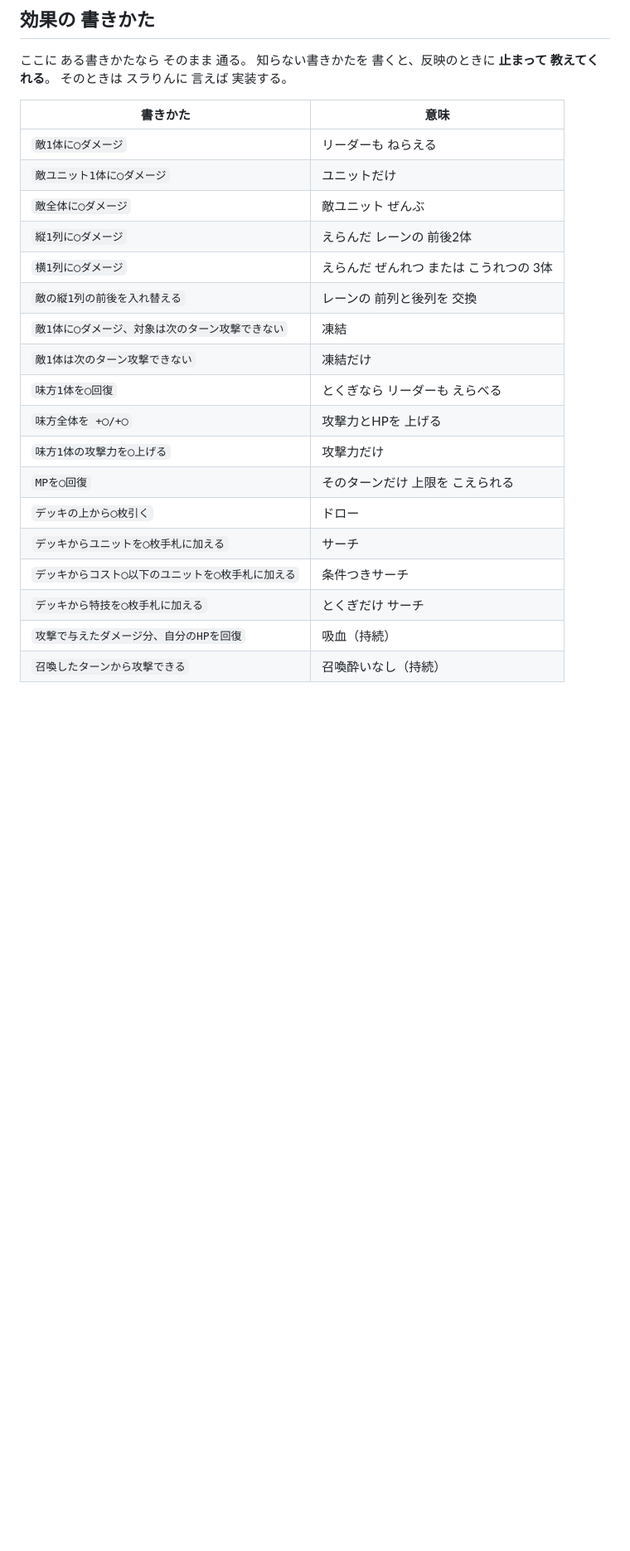
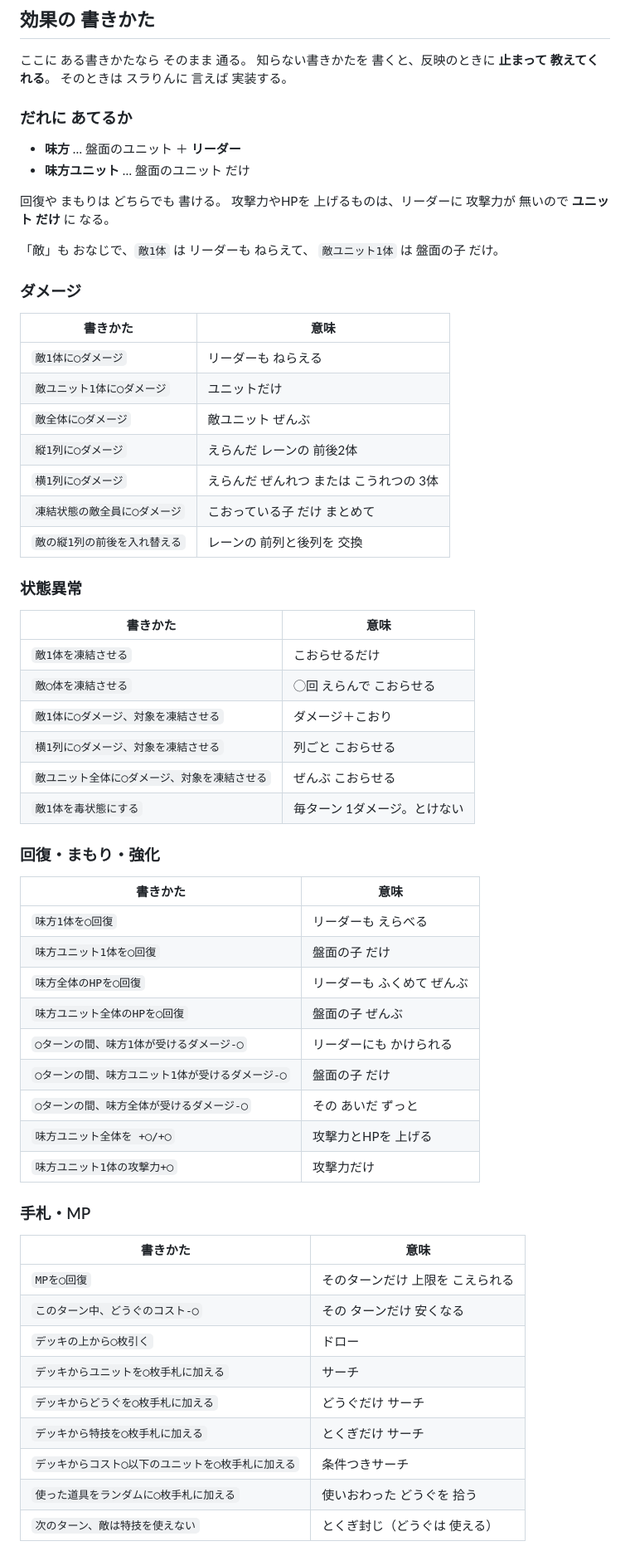
Before and after one commit to MGHayato/griffon, a Markdown page: cards/card-library.md, the part around one of its changes. Shown at 83% size. Rendered like a GitHub page; blank space fills up the shorter version.

Commit message:
効果の 書きかたを ぜんぶ 表に して 30枚デッキを 反映する
card-library.md の「効果の 書きかた」を 章に わけて、
これまで 表に 載っていなかった 書きかたを ぜんぶ 足した。

  だれに あてるか（味方 と 味方ユニット の ちがい）
  ダメージ / 状態異常 / 回復・まもり・強化 / 手札・MP
  ずっと つづく もちもの

見出しに「ユニット」「とくぎ」「どうぐ」の 字を 入れると
apply-cards.py が カードの表と まちがえて 読みかねないので、
見出しは「だれに あてるか」「ずっと つづく もちもの」に した。

デッキが 4つとも 30枚に なったのを 反映。

Co-Authored-By: Claude Opus 5 <noreply@anthropic.com>

```diff
--- a/cards/card-library.md
+++ b/cards/card-library.md
@@ -88,6 +88,20 @@
 知らない書きかたを 書くと、反映のときに **止まって 教えてくれる**。
 そのときは スラりんに 言えば 実装する。
 
+### だれに あてるか
+
+- **味方** … 盤面のユニット ＋ **リーダー**
+- **味方ユニット** … 盤面のユニット だけ
+
+回復や まもりは どちらでも 書ける。
+攻撃力やHPを 上げるものは、リーダーに 攻撃力が 無いので
+**ユニット だけ** に なる。
+
+「敵」も おなじで、`敵1体` は リーダーも ねらえて、
+`敵ユニット1体` は 盤面の子 だけ。
+
+### ダメージ
+
 | 書きかた | 意味 |
 |---|---|
 | `敵1体に◯ダメージ` | リーダーも ねらえる |
@@ -95,17 +109,45 @@
 | `敵全体に◯ダメージ` | 敵ユニット ぜんぶ |
 | `縦1列に◯ダメージ` | えらんだ レーンの 前後2体 |
 | `横1列に◯ダメージ` | えらんだ ぜんれつ または こうれつの 3体 |
+| `凍結状態の敵全員に◯ダメージ` | こおっている子 だけ まとめて |
 | `敵の縦1列の前後を入れ替える` | レーンの 前列と後列を 交換 |
-| `敵1体に◯ダメージ、対象は次のターン攻撃できない` | 凍結 |
-| `敵1体は次のターン攻撃できない` | 凍結だけ |
-| `味方1体を◯回復` | とくぎなら リーダーも えらべる |
-| `味方全体を +◯/+◯` | 攻撃力とHPを 上げる |
-| `味方1体の攻撃力を◯上げる` | 攻撃力だけ |
+
+### 状態異常
+
+| 書きかた | 意味 |
+|---|---|
+| `敵1体を凍結させる` | こおらせるだけ |
+| `敵◯体を凍結させる` | ◯回 えらんで こおらせる |
+| `敵1体に◯ダメージ、対象を凍結させる` | ダメージ＋こおり |
+| `横1列に◯ダメージ、対象を凍結させる` | 列ごと こおらせる |
+| `敵ユニット全体に◯ダメージ、対象を凍結させる` | ぜんぶ こおらせる |
+| `敵1体を毒状態にする` | 毎ターン 1ダメージ。とけない |
+
+### 回復・まもり・強化
+
+| 書きかた | 意味 |
+|---|---|
+| `味方1体を◯回復` | リーダーも えらべる |
+| `味方ユニット1体を◯回復` | 盤面の子 だけ |
+| `味方全体のHPを◯回復` | リーダーも ふくめて ぜんぶ |
+| `味方ユニット全体のHPを◯回復` | 盤面の子 ぜんぶ |
+| `◯ターンの間、味方1体が受けるダメージ-◯` | リーダーにも かけられる |
+| `◯ターンの間、味方ユニット1体が受けるダメージ-◯` | 盤面の子 だけ |
+| `◯ターンの間、味方全体が受けるダメージ-◯` | その あいだ ずっと |
+| `味方ユニット全体を +◯/+◯` | 攻撃力とHPを 上げる |
+| `味方ユニット1体の攻撃力+◯` | 攻撃力だけ |
+
+### 手札・MP
+
+| 書きかた | 意味 |
+|---|---|
 | `MPを◯回復` | そのターンだけ 上限を こえられる |
+| `このターン中、どうぐのコスト-◯` | その ターンだけ 安くなる |
 | `デッキの上から◯枚引く` | ドロー |
 | `デッキからユニットを◯枚手札に加える` | サーチ |
+| `デッキからどうぐを◯枚手札に加える` | どうぐだけ サーチ |
+| `デッキから特技を◯枚手札に加える` | とくぎだけ サーチ |
 | `デッキからコスト◯以下のユニットを◯枚手札に加える` | 条件つきサーチ |
-| `デッキから特技を◯枚手札に加える` | とくぎだけ サーチ |
-| `攻撃で与えたダメージ分、自分のHPを回復` | 吸血（持続） |
-| `召喚したターンから攻撃できる` | 召喚酔いなし（持続） |
+| `使った道具をランダムに◯枚手札に加える` | 使いおわった どうぐを 拾う |
+| `次のターン、敵は特技を使えない` | とくぎ封じ（どうぐは 使える） |
 
```
Also changed, not shown: other parts of cards/card-library.md (+15 -0 lines).
